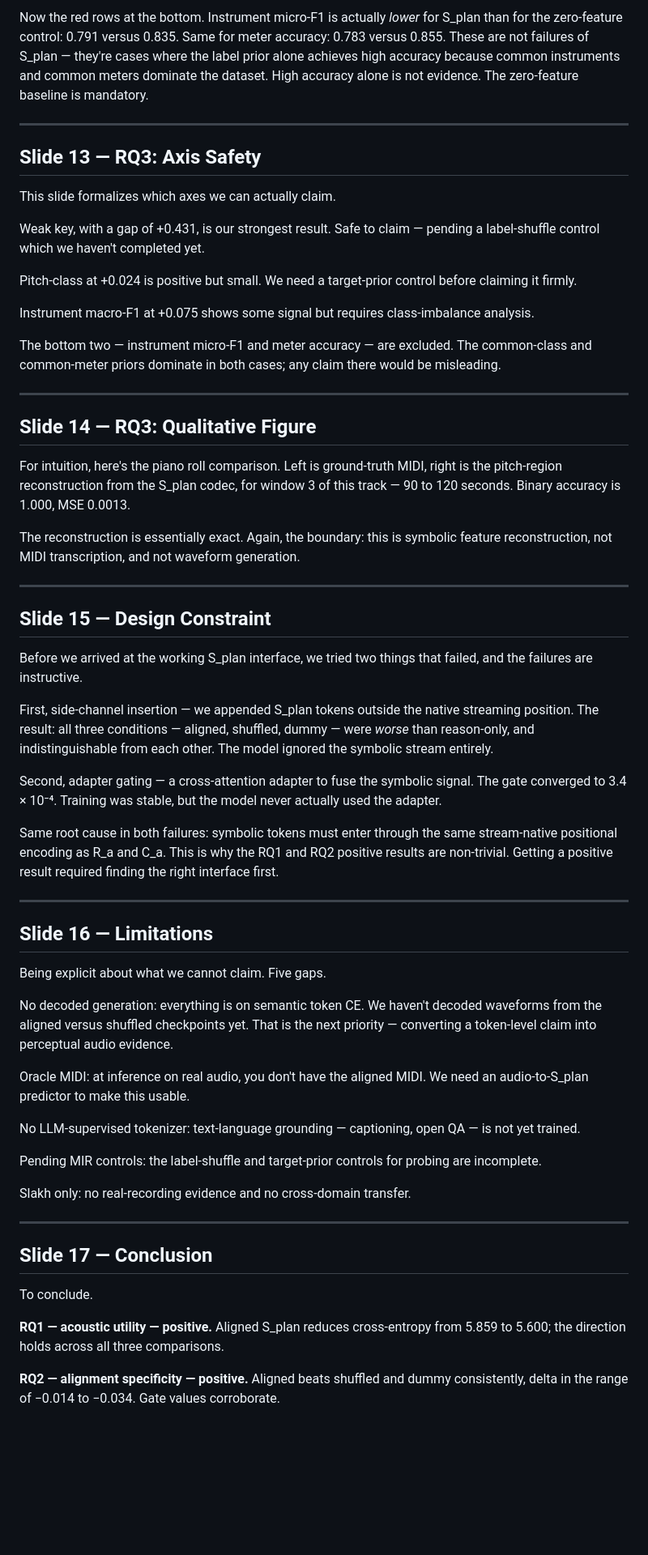
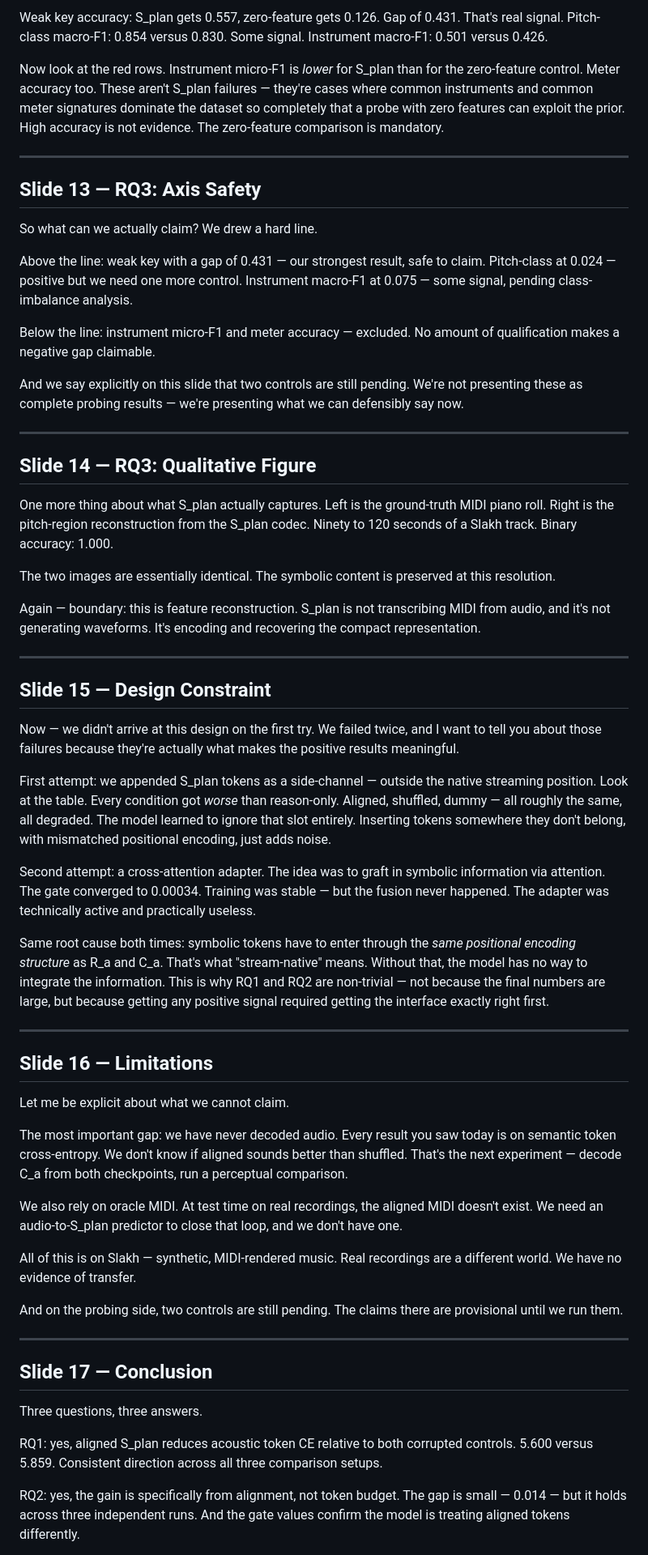
Before and after one commit to minigb/CT-NLP-Final-Presentation-Slides, a Markdown page: final/script.md, the part around one of its changes. Shown at 81% size. Rendered like a GitHub page; blank space fills up the shorter version.

Commit message:
update script to be more in presentive way.

```diff
--- a/final/script.md
+++ b/final/script.md
@@ -125,63 +126,63 @@ Weak key accuracy: 0.557 versus 0.126. That's a gap of 0.431 — the model is cl
 
-Now the red rows at the bottom. Instrument micro-F1 is actually *lower* for S_plan than for the zero-feature control: 0.791 versus 0.835. Same for meter accuracy: 0.783 versus 0.855. These are not failures of S_plan — they're cases where the label prior alone achieves high accuracy because common instruments and common meters dominate the dataset. High accuracy alone is not evidence. The zero-feature baseline is mandatory.
+Weak key accuracy: S_plan gets 0.557, zero-feature gets 0.126. Gap of 0.431. That's real signal. Pitch-class macro-F1: 0.854 versus 0.830. Some signal. Instrument macro-F1: 0.501 versus 0.426.
+
+Now look at the red rows. Instrument micro-F1 is *lower* for S_plan than for the zero-feature control. Meter accuracy too. These aren't S_plan failures — they're cases where common instruments and common meter signatures dominate the dataset so completely that a probe with zero features can exploit the prior. High accuracy is not evidence. The zero-feature comparison is mandatory.
 
 ---
 
 ## Slide 13 — RQ3: Axis Safety
 
-This slide formalizes which axes we can actually claim.
+So what can we actually claim? We drew a hard line.
 
-Weak key, with a gap of +0.431, is our strongest result. Safe to claim — pending a label-shuffle control which we haven't completed yet.
+Above the line: weak key with a gap of 0.431 — our strongest result, safe to claim. Pitch-class at 0.024 — positive but we need one more control. Instrument macro-F1 at 0.075 — some signal, pending class-imbalance analysis.
 
-Pitch-class at +0.024 is positive but small. We need a target-prior control before claiming it firmly.
+Below the line: instrument micro-F1 and meter accuracy — excluded. No amount of qualification makes a negative gap claimable.
 
-Instrument macro-F1 at +0.075 shows some signal but requires class-imbalance analysis.
-
-The bottom two — instrument micro-F1 and meter accuracy — are excluded. The common-class and common-meter priors dominate in both cases; any claim there would be misleading.
+And we say explicitly on this slide that two controls are still pending. We're not presenting these as complete probing results — we're presenting what we can defensibly say now.
 
 ---
 
 ## Slide 14 — RQ3: Qualitative Figure
 
-For intuition, here's the piano roll comparison. Left is ground-truth MIDI, right is the pitch-region reconstruction from the S_plan codec, for window 3 of this track — 90 to 120 seconds. Binary accuracy is 1.000, MSE 0.0013.
+One more thing about what S_plan actually captures. Left is the ground-truth MIDI piano roll. Right is the pitch-region reconstruction from the S_plan codec. Ninety to 120 seconds of a Slakh track. Binary accuracy: 1.000.
 
-The reconstruction is essentially exact. Again, the boundary: this is symbolic feature reconstruction, not MIDI transcription, and not waveform generation.
+The two images are essentially identical. The symbolic content is preserved at this resolution.
+
+Again — boundary: this is feature reconstruction. S_plan is not transcribing MIDI from audio, and it's not generating waveforms. It's encoding and recovering the compact representation.
 
 ---
 
 ## Slide 15 — Design Constraint
 
-Before we arrived at the working S_plan interface, we tried two things that failed, and the failures are instructive.
+Now — we didn't arrive at this design on the first try. We failed twice, and I want to tell you about those failures because they're actually what makes the positive results meaningful.
 
-First, side-channel insertion — we appended S_plan tokens outside the native streaming position. The result: all three conditions — aligned, shuffled, dummy — were *worse* than reason-only, and indistinguishable from each other. The model ignored the symbolic stream entirely.
+First attempt: we appended S_plan tokens as a side-channel — outside the native streaming position. Look at the table. Every condition got *worse* than reason-only. Aligned, shuffled, dummy — all roughly the same, all degraded. The model learned to ignore that slot entirely. Inserting tokens somewhere they don't belong, with mismatched positional encoding, just adds noise.
 
-Second, adapter gating — a cross-attention adapter to fuse the symbolic signal. The gate converged to 3.4 × 10⁻⁴. Training was stable, but the model never actually used the adapter.
+Second attempt: a cross-attention adapter. The idea was to graft in symbolic information via attention. The gate converged to 0.00034. Training was stable — but the fusion never happened. The adapter was technically active and practically useless.
 
-Same root cause in both failures: symbolic tokens must enter through the same stream-native positional encoding as R_a and C_a. This is why the RQ1 and RQ2 positive results are non-trivial. Getting a positive result required finding the right interface first.
+Same root cause both times: symbolic tokens have to enter through the *same positional encoding structure* as R_a and C_a. That's what "stream-native" means. Without that, the model has no way to integrate the information. This is why RQ1 and RQ2 are non-trivial — not because the final numbers are large, but because getting any positive signal required getting the interface exactly right first.
 
 ---
 
 ## Slide 16 — Limitations
 
-Being explicit about what we cannot claim. Five gaps.
+Let me be explicit about what we cannot claim.
 
-No decoded generation: everything is on semantic token CE. We haven't decoded waveforms from the aligned versus shuffled checkpoints yet. That is the next priority — converting a token-level claim into perceptual audio evidence.
+The most important gap: we have never decoded audio. Every result you saw today is on semantic token cross-entropy. We don't know if aligned sounds better than shuffled. That's the next experiment — decode C_a from both checkpoints, run a perceptual comparison.
 
-Oracle MIDI: at inference on real audio, you don't have the aligned MIDI. We need an audio-to-S_plan predictor to make this usable.
+We also rely on oracle MIDI. At test time on real recordings, the aligned MIDI doesn't exist. We need an audio-to-S_plan predictor to close that loop, and we don't have one.
 
-No LLM-supervised tokenizer: text-language grounding — captioning, open QA — is not yet trained.
+All of this is on Slakh — synthetic, MIDI-rendered music. Real recordings are a different world. We have no evidence of transfer.
 
-Pending MIR controls: the label-shuffle and target-prior controls for probing are incomplete.
-
-Slakh only: no real-recording evidence and no cross-domain transfer.
+And on the probing side, two controls are still pending. The claims there are provisional until we run them.
 
 ---
 
 ## Slide 17 — Conclusion
 
-To conclude.
+Three questions, three answers.
 
-**RQ1 — acoustic utility — positive.** Aligned S_plan reduces cross-entropy from 5.859 to 5.600; the direction holds across all three comparisons.
+RQ1: yes, aligned S_plan reduces acoustic token CE relative to both corrupted controls. 5.600 versus 5.859. Consistent direction across all three comparison setups.
 
-**RQ2 — alignment specificity — positive.** Aligned beats shuffled and dummy consistently, delta in the range of −0.014 to −0.034. Gate values corroborate.
+RQ2: yes, the gain is specifically from alignment, not token budget. The gap is small — 0.014 — but it holds across three independent runs. And the gate values confirm the model is treating aligned tokens differently.
 
```
Also changed, not shown: other parts of final/script.md (+45 -44 lines).
